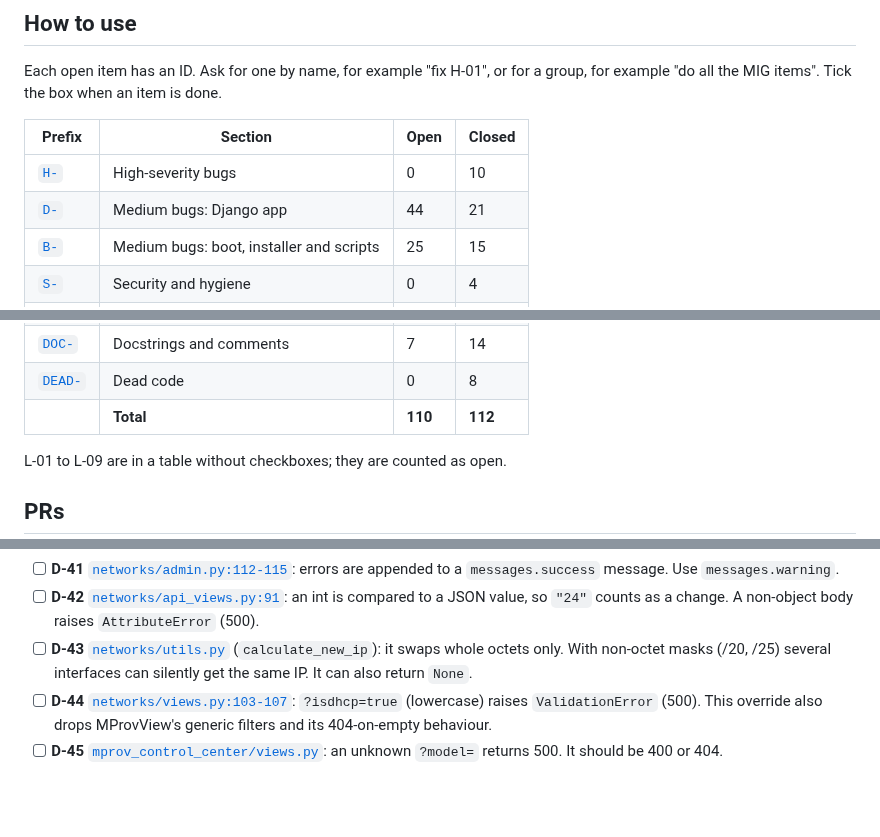
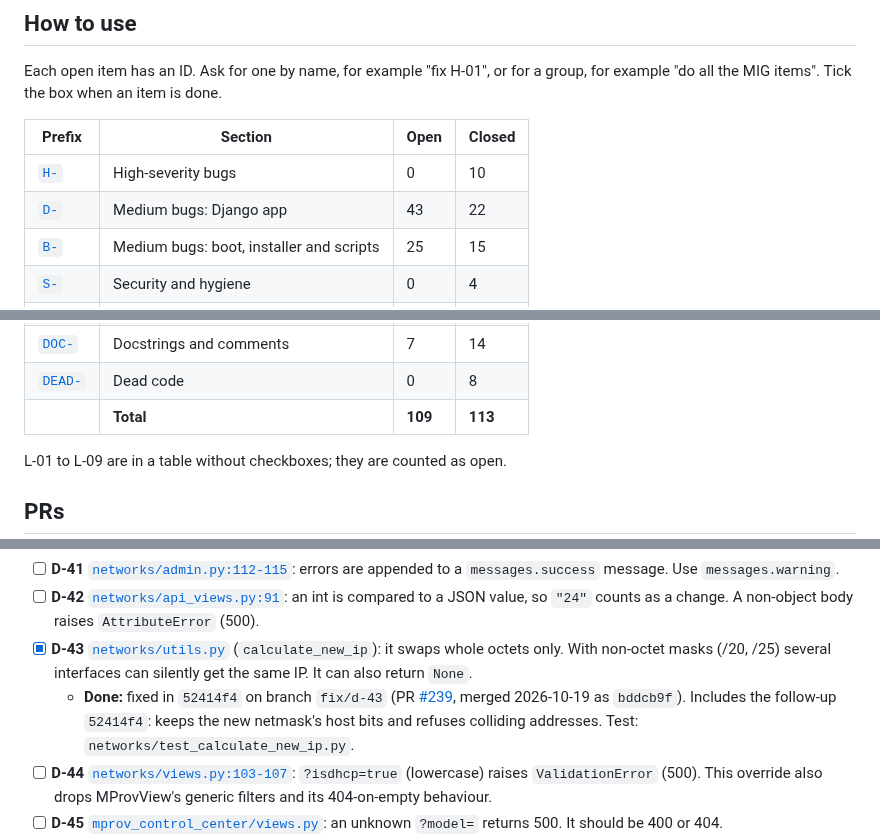
Before and after one commit to mprov-ng/mprov_control_center, a Markdown page: REVIEW-2026-10.md, 3 parts joined by grey strips. Rendered like a GitHub page; blank space fills up the shorter version.

Commit message:
Tick D-43, merged as #239
Assisted-By: Claude Opus 5.5 <noreply@anthropic.com>
Signed-off-by: Jason Williams <uberlinuxguy@gmail.com>

```diff
--- a/REVIEW-2026-10.md
+++ b/REVIEW-2026-10.md
@@ -15,7 +15,7 @@ Each open item has an ID. Ask for one by name, for example "fix H-01", or for a
 | Prefix | Section | Open | Closed |
 |---|---|---|---|
 | [`H-`](#high) | High-severity bugs | 0 | 10 |
-| [`D-`](#medium-django-app) | Medium bugs: Django app | 44 | 21 |
+| [`D-`](#medium-django-app) | Medium bugs: Django app | 43 | 22 |
 | [`B-`](#medium-boot-installer-and-scripts) | Medium bugs: boot, installer and scripts | 25 | 15 |
 | [`S-`](#security-and-hygiene) | Security and hygiene | 0 | 4 |
 | [`L-`](#2-lint-ruff-and-shellcheck) | Lint | 18 | 0 |
@@ -26,7 +26,7 @@ Each open item has an ID. Ask for one by name, for example "fix H-01", or for a
 | [`OUT-`](#out-of-scope-or-upstream) | Out of scope or upstream | 0 | 5 |
 | [`DOC-`](#4-docstrings-and-comments-that-were-not-fixed) | Docstrings and comments | 7 | 14 |
 | [`DEAD-`](#5-dead-code) | Dead code | 0 | 8 |
-| | **Total** | **110** | **112** |
+| | **Total** | **109** | **113** |
 
 L-01 to L-09 are in a table without checkboxes; they are counted as open.
 
@@ -216,7 +216,8 @@ H-01 to H-09 and DEAD-08 were cut off `main` at `146e36b` and pushed 2026-10-15.
 - [ ] **D-40** [`networks/admin.py:85-94`](networks/admin.py#L85-L94): in the subnet-change confirmation flow, `net_type`, `vlan` and `slug` edits are silently dropped.
 - [ ] **D-41** [`networks/admin.py:112-115`](networks/admin.py#L112-L115): errors are appended to a `messages.success` message. Use `messages.warning`.
 - [ ] **D-42** [`networks/api_views.py:91`](networks/api_views.py#L91): an int is compared to a JSON value, so `"24"` counts as a change. A non-object body raises `AttributeError` (500).
-- [ ] **D-43** [`networks/utils.py`](networks/utils.py) (`calculate_new_ip`): it swaps whole octets only. With non-octet masks (/20, /25) several interfaces can silently get the same IP. It can also return `None`.
+- [x] **D-43** [`networks/utils.py`](networks/utils.py) (`calculate_new_ip`): it swaps whole octets only. With non-octet masks (/20, /25) several interfaces can silently get the same IP. It can also return `None`.
+  - **Done:** fixed in `52414f4` on branch `fix/d-43` (PR [#239](https://github.com/mprov-ng/mprov_control_center/pull/239), merged 2026-10-19 as `bddcb9f`). Includes the follow-up `52414f4`: keeps the new netmask's host bits and refuses colliding addresses. Test: `networks/test_calculate_new_ip.py`.
 - [ ] **D-44** [`networks/views.py:103-107`](networks/views.py#L103-L107): `?isdhcp=true` (lowercase) raises `ValidationError` (500). This override also drops MProvView's generic filters and its 404-on-empty behaviour.
 - [ ] **D-45** [`mprov_control_center/views.py`](mprov_control_center/views.py): an unknown `?model=` returns 500. It should be 400 or 404.
 - [x] **D-46** [`mprov_control_center/tests.py:13`](mprov_control_center/tests.py#L13): `msg` is never passed to `self.fail(msg)`. If `SECRET_KEY` is unset, the test errors instead of failing.
```
Also changed, not shown: other parts of REVIEW-2026-10.md (+1 -1 lines).
